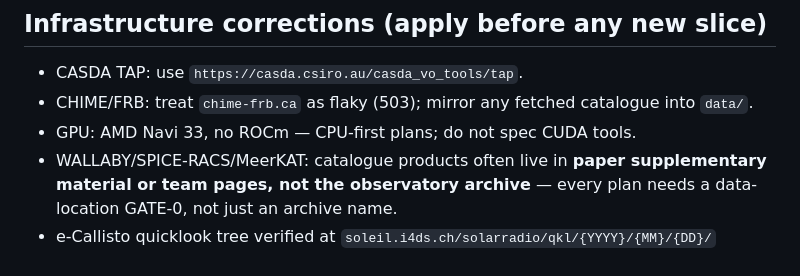
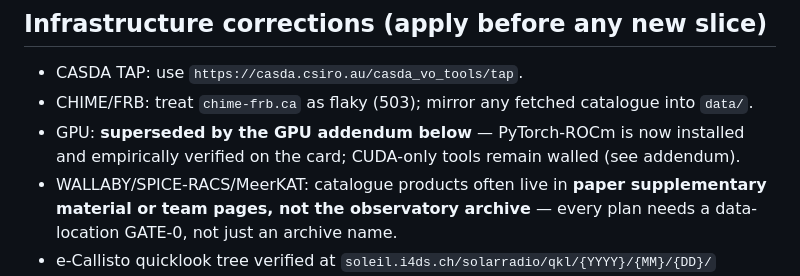
Before and after one commit to joebarbere/jansky-research, a Markdown page: survey/opportunity-scan-2026-07.md, the part around one of its changes. GitHub-like rendering.

```diff
--- a/survey/opportunity-scan-2026-07.md
+++ b/survey/opportunity-scan-2026-07.md
@@ -156,7 +156,8 @@ with its GATE-0 already identified.
 
 - CASDA TAP: use `https://casda.csiro.au/casda_vo_tools/tap`.
 - CHIME/FRB: treat `chime-frb.ca` as flaky (503); mirror any fetched catalogue into `data/`.
-- GPU: AMD Navi 33, no ROCm — CPU-first plans; do not spec CUDA tools.
+- GPU: **superseded by the GPU addendum below** — PyTorch-ROCm is now installed and empirically
+  verified on the card; CUDA-only tools remain walled (see addendum).
 - WALLABY/SPICE-RACS/MeerKAT: catalogue products often live in **paper supplementary material
   or team pages, not the observatory archive** — every plan needs a data-location GATE-0, not
   just an archive name.
```
Also changed, not shown: other parts of survey/opportunity-scan-2026-07.md (+59 -0 lines).
